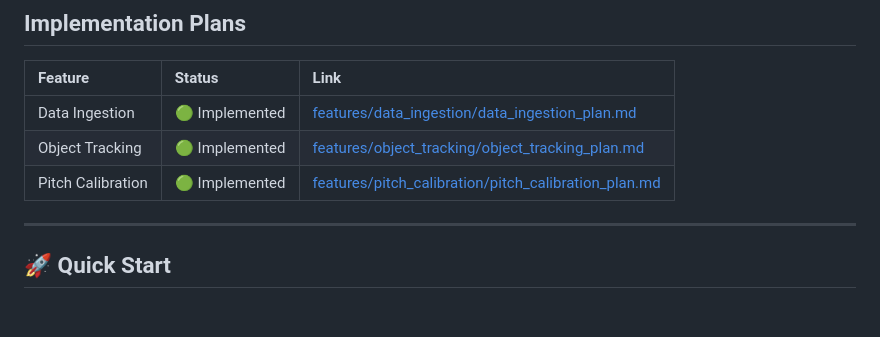
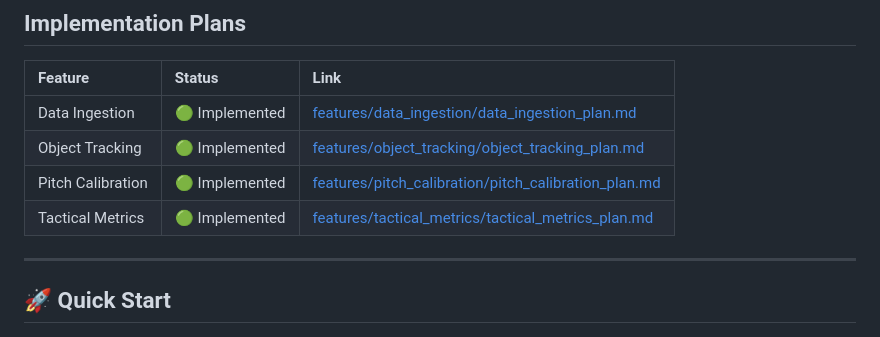
Before and after one commit to leoguanco/afta, a Markdown page: feature_specs.md, the part around the change. Rendered like a GitHub page.

Commit message:
feat: Add Tactical Metrics to the implemented feature specifications.

```diff
--- a/feature_specs.md
+++ b/feature_specs.md
@@ -34,6 +34,7 @@
 | Data Ingestion    | 🟢 Implemented | [features/data_ingestion/data_ingestion_plan.md](features/data_ingestion/data_ingestion_plan.md)             |
 | Object Tracking   | 🟢 Implemented | [features/object_tracking/object_tracking_plan.md](features/object_tracking/object_tracking_plan.md)         |
 | Pitch Calibration | 🟢 Implemented | [features/pitch_calibration/pitch_calibration_plan.md](features/pitch_calibration/pitch_calibration_plan.md) |
+| Tactical Metrics  | 🟢 Implemented | [features/tactical_metrics/tactical_metrics_plan.md](features/tactical_metrics/tactical_metrics_plan.md)     |
 
 ---
 
```
